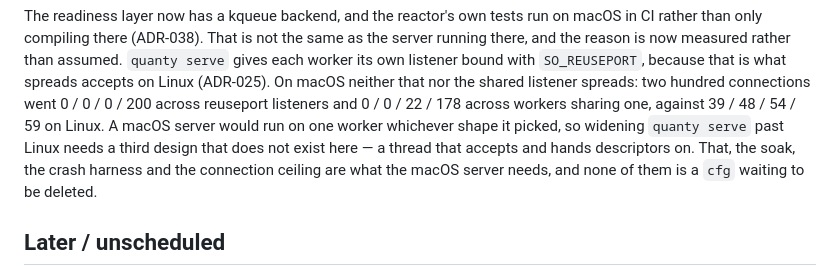
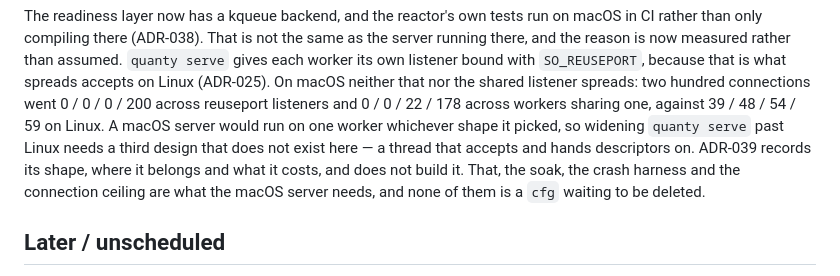
Before and after one commit to QuantyRoot/QuantyDatabase, a Markdown page: docs/ROADMAP.md, the part around the change. Rendered like a GitHub page.

```diff
--- a/docs/ROADMAP.md
+++ b/docs/ROADMAP.md
@@ -543,9 +543,11 @@ hundred connections went 0 / 0 / 0 / 200 across reuseport listeners and
 0 / 0 / 22 / 178 across workers sharing one, against 39 / 48 / 54 / 59 on
 Linux. A macOS server would run on one worker whichever shape it picked,
 so widening `quanty serve` past Linux needs a third design that does not
-exist here — a thread that accepts and hands descriptors on. That, the
-soak, the crash harness and the connection ceiling are what the macOS
-server needs, and none of them is a `cfg` waiting to be deleted.
+exist here — a thread that accepts and hands descriptors on. ADR-039
+records its shape, where it belongs and what it costs, and does not build
+it. That, the soak, the crash harness and the connection ceiling are what
+the macOS server needs, and none of them is a `cfg` waiting to be
+deleted.
 
 ## Later / unscheduled
 
```
Also changed, not shown: CHANGELOG.md (+5 -0 lines), docs/DECISIONS.md (+71 -0 lines).
